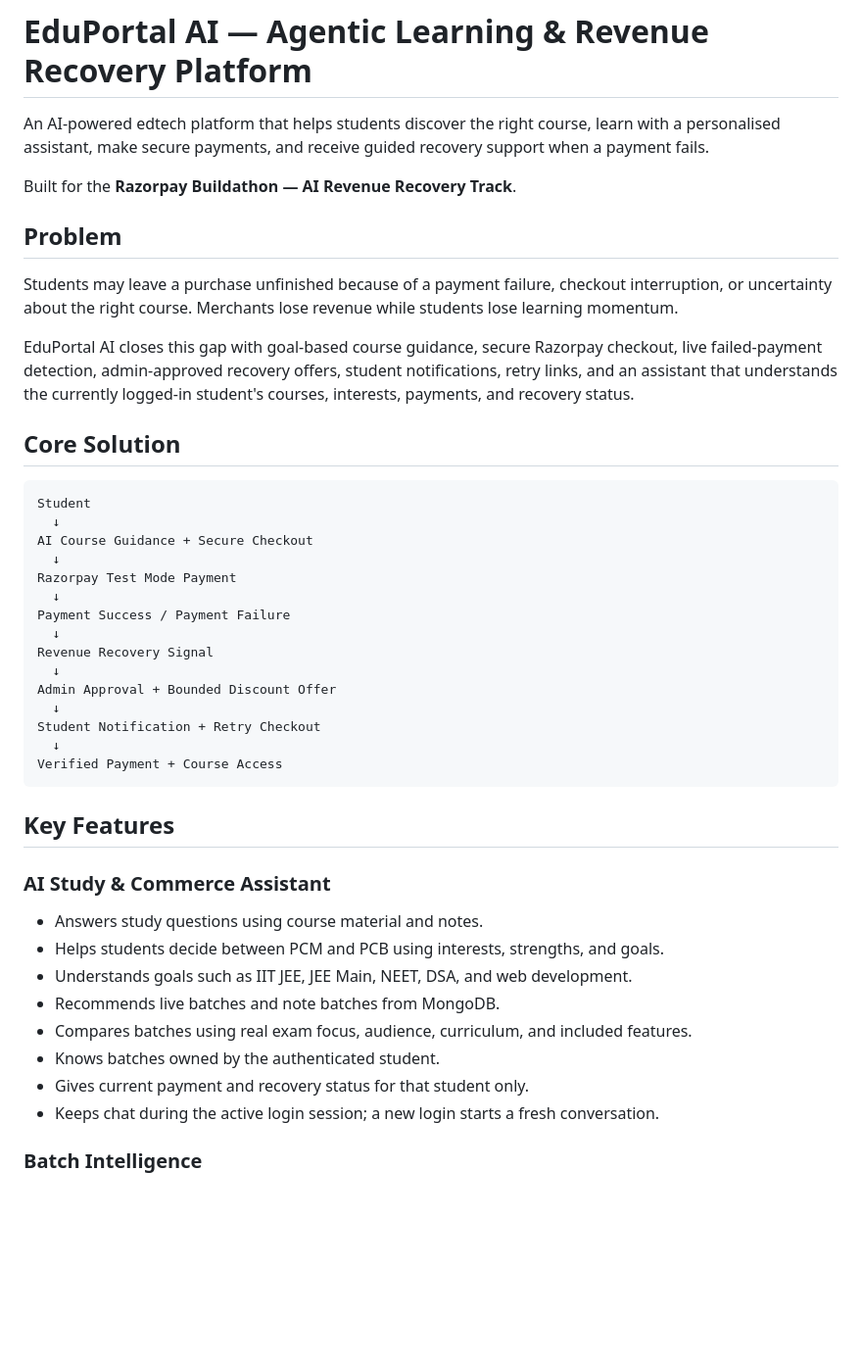
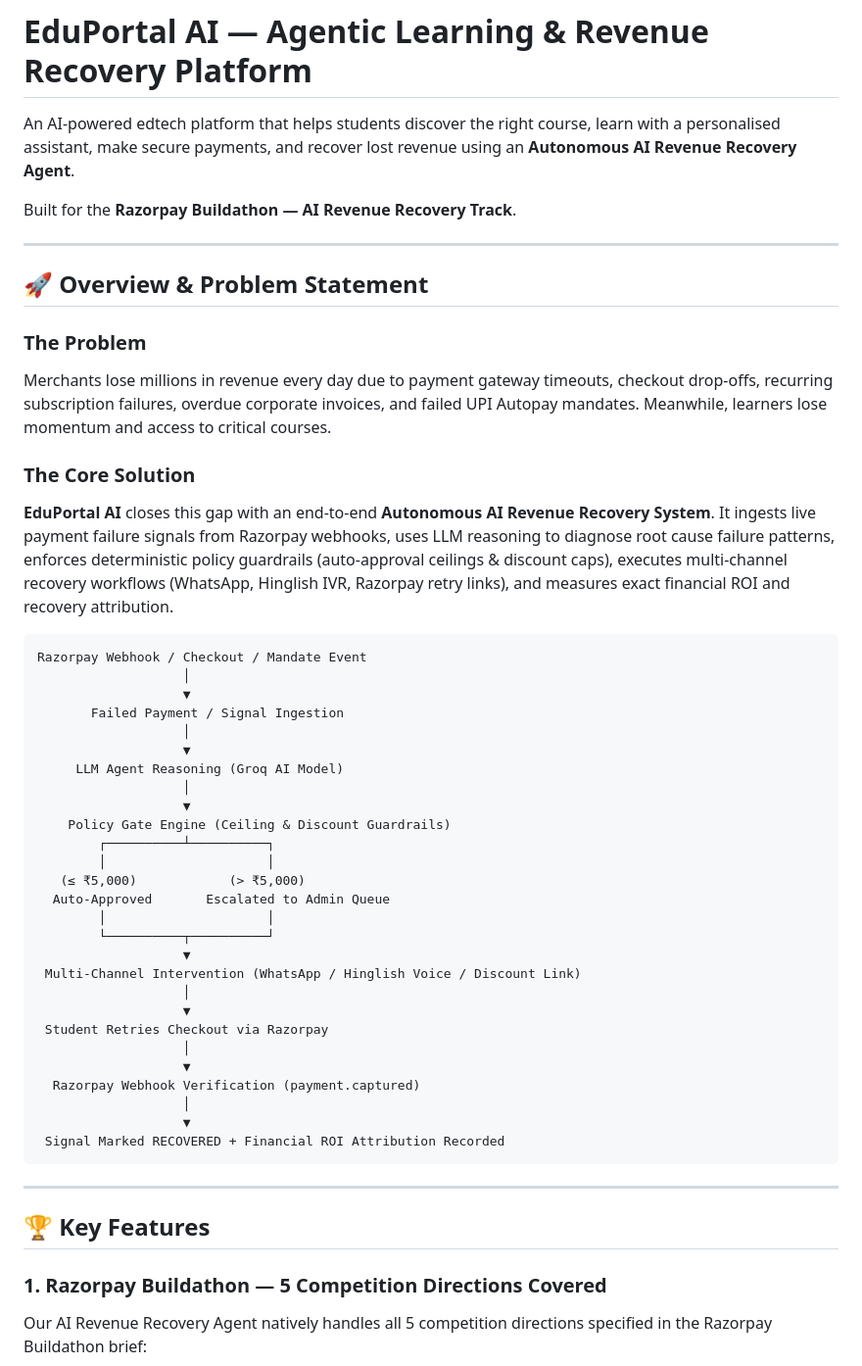
Before and after one commit to lavyadav128/Store, a Markdown page: README.md, the part around one of its changes. Shown at 98% size. GitHub-like rendering; blank space fills up the shorter version.

````diff
--- a/README.md
+++ b/README.md
@@ -1,47 +1,54 @@
 # EduPortal AI — Agentic Learning & Revenue Recovery Platform
 
-An AI-powered edtech platform that helps students discover the right course, learn with a personalised assistant, make secure payments, and receive guided recovery support when a payment fails.
+An AI-powered edtech platform that helps students discover the right course, learn with a personalised assistant, make secure payments, and recover lost revenue using an **Autonomous AI Revenue Recovery Agent**.
 
 Built for the **Razorpay Buildathon — AI Revenue Recovery Track**.
 
-## Problem
+---
 
-Students may leave a purchase unfinished because of a payment failure, checkout interruption, or uncertainty about the right course. Merchants lose revenue while students lose learning momentum.
+## 🚀 Overview & Problem Statement
 
-EduPortal AI closes this gap with goal-based course guidance, secure Razorpay checkout, live failed-payment detection, admin-approved recovery offers, student notifications, retry links, and an assistant that understands the currently logged-in student's courses, interests, payments, and recovery status.
+### The Problem
+Merchants lose millions in revenue every day due to payment gateway timeouts, checkout drop-offs, recurring subscription failures, overdue corporate invoices, and failed UPI Autopay mandates. Meanwhile, learners lose momentum and access to critical courses.
 
-## Core Solution
+### The Core Solution
+**EduPortal AI** closes this gap with an end-to-end **Autonomous AI Revenue Recovery System**. It ingests live payment failure signals from Razorpay webhooks, uses LLM reasoning to diagnose root cause failure patterns, enforces deterministic policy guardrails (auto-approval ceilings & discount caps), executes multi-channel recovery workflows (WhatsApp, Hinglish IVR, Razorpay retry links), and measures exact financial ROI and recovery attribution.
 
 ```text
-Student
-  ↓
-AI Course Guidance + Secure Checkout
-  ↓
-Razorpay Test Mode Payment
-  ↓
-Payment Success / Payment Failure
-  ↓
-Revenue Recovery Signal
-  ↓
-Admin Approval + Bounded Discount Offer
-  ↓
-Student Notification + Retry Checkout
-  ↓
-Verified Payment + Course Access
+Razorpay Webhook / Checkout / Mandate Event
+                   │
+                   ▼
+       Failed Payment / Signal Ingestion
+                   │
+                   ▼
+     LLM Agent Reasoning (Groq AI Model)
+                   │
+                   ▼
+    Policy Gate Engine (Ceiling & Discount Guardrails)
+        ┌──────────┴──────────┐
+        │                     │
+   (≤ ₹5,000)            (> ₹5,000)
+  Auto-Approved       Escalated to Admin Queue
+        │                     │
+        └──────────┬──────────┘
+                   ▼
+ Multi-Channel Intervention (WhatsApp / Hinglish Voice / Discount Link)
+                   │
+                   ▼
+ Student Retries Checkout via Razorpay
+                   │
+                   ▼
+  Razorpay Webhook Verification (payment.captured)
+                   │
+                   ▼
+ Signal Marked RECOVERED + Financial ROI Attribution Recorded
 ```
 
-## Key Features
+---
 
-### AI Study & Commerce Assistant
+## 🏆 Key Features
 
-- Answers study questions using course material and notes.
-- Helps students decide between PCM and PCB using interests, strengths, and goals.
-- Understands goals such as IIT JEE, JEE Main, NEET, DSA, and web development.
-- Recommends live batches and note batches from MongoDB.
-- Compares batches using real exam focus, audience, curriculum, and included features.
-- Knows batches owned by the authenticated student.
-- Gives current payment and recovery status for that student only.
-- Keeps chat during the active login session; a new login starts a fresh conversation.
+### 1. Razorpay Buildathon — 5 Competition Directions Covered
 
-### Batch Intelligence
+Our AI Revenue Recovery Agent natively handles all 5 competition directions specified in the Razorpay Buildathon brief:
 
````
Also changed, not shown: other parts of README.md (+123 -151 lines).
